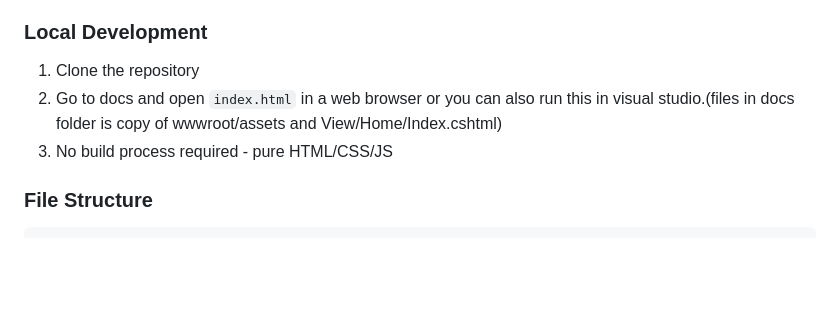
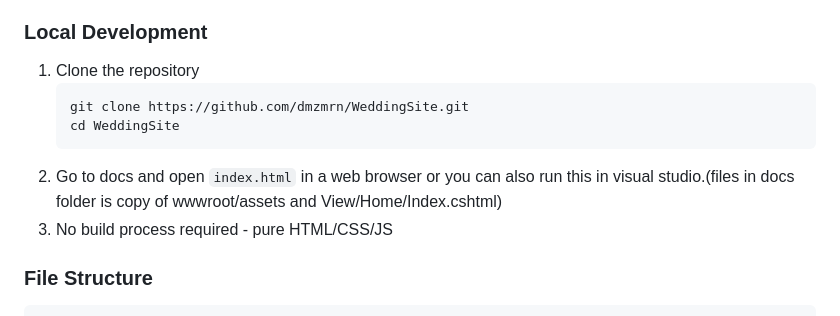
Before and after one commit to dmzmrn/WeddingSite, a Markdown page: README.md, the part around the change. Rendered like a GitHub page; blank space fills up the shorter version.

````diff
--- a/README.md
+++ b/README.md
@@ -118,8 +118,12 @@ The website features:
 
 ### Local Development
 1. Clone the repository
-2. Go to docs and open `index.html` in a web browser or you can also run this in visual studio.(files in docs folder is copy of wwwroot/assets and View/Home/Index.cshtml)
-3. No build process required - pure HTML/CSS/JS
+    ```bash
+   git clone https://github.com/dmzmrn/WeddingSite.git
+   cd WeddingSite
+   ```
+3. Go to docs and open `index.html` in a web browser or you can also run this in visual studio.(files in docs folder is copy of wwwroot/assets and View/Home/Index.cshtml)
+4. No build process required - pure HTML/CSS/JS
 
 ### File Structure
 ```
````
